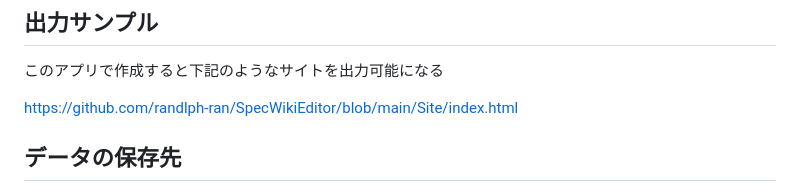
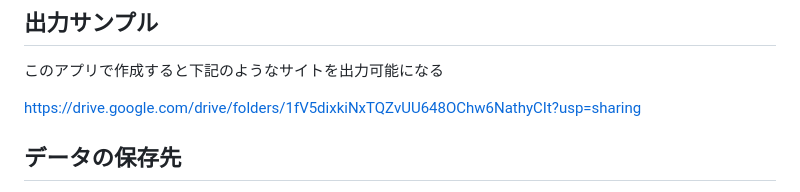
Before and after one commit to randlph-ran/SpecWikiEditor, a Markdown page: README.md, the part around the change. Rendered like a GitHub page.

Commit message:
Change output sample link in README
Updated output sample link to Google Drive.

```diff
--- a/README.md
+++ b/README.md
@@ -19,7 +19,7 @@ Markdown で仕様書・Wiki を作成し、その場でプレビュー確認で
 
 このアプリで作成すると下記のようなサイトを出力可能になる
 
-https://github.com/randlph-ran/SpecWikiEditor/blob/main/Site/index.html
+https://drive.google.com/drive/folders/1fV5dixkiNxTQZvUU648OChw6NathyCIt?usp=sharing
 
 ## データの保存先
 
```
